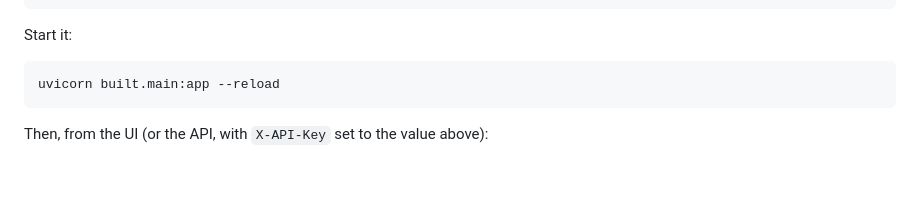
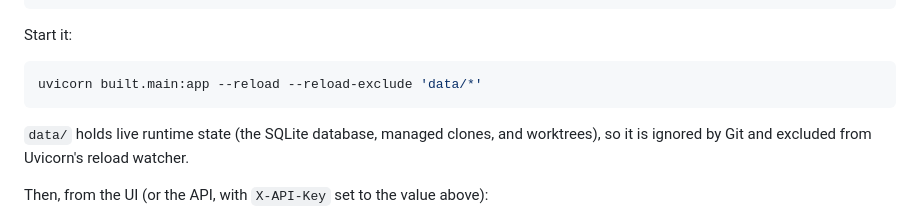
Before and after one commit to ehippy/built, a Markdown page: README.md, the part around the change. GitHub-like rendering; blank space fills up the shorter version.

Commit message:
exclude reload when 'data' changes

````diff
--- a/README.md
+++ b/README.md
@@ -108,8 +108,11 @@ BUILT_API_KEY=some-long-random-string
 Start it:
 
 ```bash
-uvicorn built.main:app --reload
+uvicorn built.main:app --reload --reload-exclude 'data/*'
 ```
+
+`data/` holds live runtime state (the SQLite database, managed clones, and
+worktrees), so it is ignored by Git and excluded from Uvicorn's reload watcher.
 
 Then, from the UI (or the API, with `X-API-Key` set to the value above):
 
````
